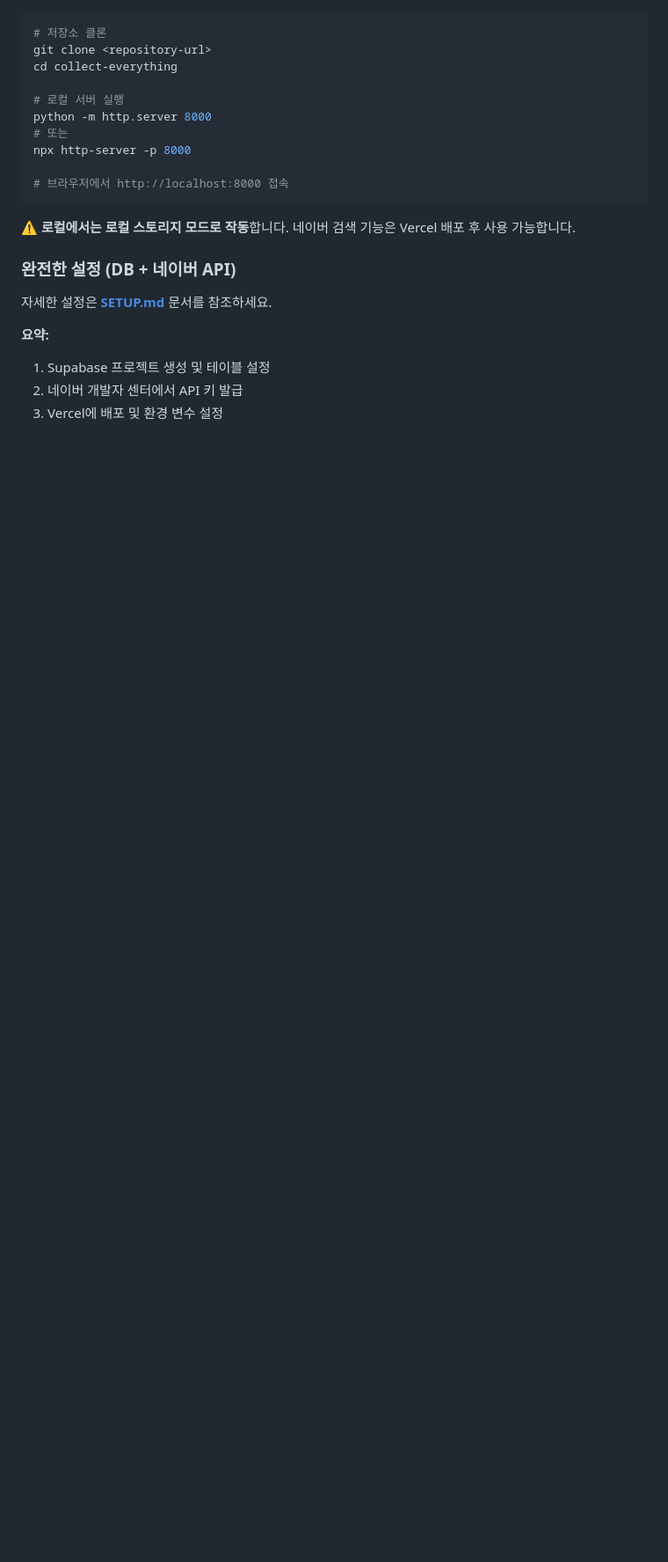
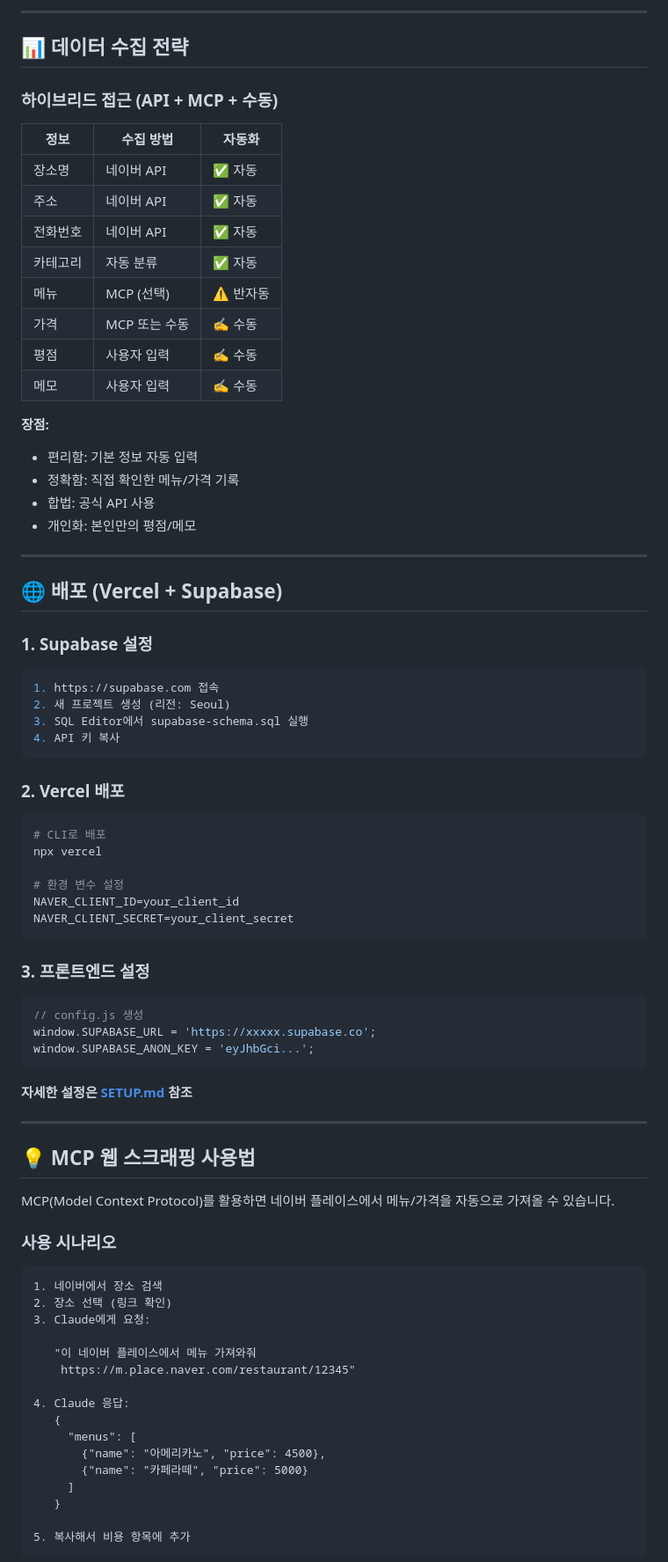
Before and after one commit to youdozi/collect-everything, a Markdown page: README.md, the part around one of its changes. Shown at 88% size. Drawn GitHub-style; blank space fills up the shorter version.

````diff
--- a/README.md
+++ b/README.md
@@ -37,24 +158,84 @@ Supabase PostgreSQL DB
+---
+
+## 📊 데이터 수집 전략
+
+### 하이브리드 접근 (API + MCP + 수동)
+
+| 정보 | 수집 방법 | 자동화 |
+|------|----------|--------|
+| 장소명 | 네이버 API | ✅ 자동 |
+| 주소 | 네이버 API | ✅ 자동 |
+| 전화번호 | 네이버 API | ✅ 자동 |
+| 카테고리 | 자동 분류 | ✅ 자동 |
+| 메뉴 | MCP (선택) | ⚠️ 반자동 |
+| 가격 | MCP 또는 수동 | ✍️ 수동 |
+| 평점 | 사용자 입력 | ✍️ 수동 |
+| 메모 | 사용자 입력 | ✍️ 수동 |
+
+**장점:**
+- 편리함: 기본 정보 자동 입력
+- 정확함: 직접 확인한 메뉴/가격 기록
+- 합법: 공식 API 사용
+- 개인화: 본인만의 평점/메모
+
+---
+
+## 🌐 배포 (Vercel + Supabase)
+
+### 1. Supabase 설정
 
 ```bash
-# 저장소 클론
-git clone <repository-url>
-cd collect-everything
-
-# 로컬 서버 실행
-python -m http.server 8000
-# 또는
-npx http-server -p 8000
-
-# 브라우저에서 http://localhost:8000 접속
+1. https://supabase.com 접속
+2. 새 프로젝트 생성 (리전: Seoul)
+3. SQL Editor에서 supabase-schema.sql 실행
+4. API 키 복사
 ```
 
-⚠️ **로컬에서는 로컬 스토리지 모드로 작동**합니다. 네이버 검색 기능은 Vercel 배포 후 사용 가능합니다.
+### 2. Vercel 배포
 
-### 완전한 설정 (DB + 네이버 API)
+```bash
+# CLI로 배포
+npx vercel
 
-자세한 설정은 **[SETUP.md](./SETUP.md)** 문서를 참조하세요.
+# 환경 변수 설정
+NAVER_CLIENT_ID=your_client_id
+NAVER_CLIENT_SECRET=your_client_secret
+```
 
-**요약:**
-1. Supabase 프로젝트 생성 및 테이블 설정
-2. 네이버 개발자 센터에서 API 키 발급
-3. Vercel에 배포 및 환경 변수 설정
+### 3. 프론트엔드 설정
+
+```javascript
+// config.js 생성
+window.SUPABASE_URL = 'https://xxxxx.supabase.co';
+window.SUPABASE_ANON_KEY = 'eyJhbGci...';
+```
+
+**자세한 설정은 [SETUP.md](./SETUP.md) 참조**
+
+---
+
+## 💡 MCP 웹 스크래핑 사용법
+
+MCP(Model Context Protocol)를 활용하면 네이버 플레이스에서 메뉴/가격을 자동으로 가져올 수 있습니다.
+
+### 사용 시나리오
+
+```
+1. 네이버에서 장소 검색
+2. 장소 선택 (링크 확인)
+3. Claude에게 요청:
+
+   "이 네이버 플레이스에서 메뉴 가져와줘
+    https://m.place.naver.com/restaurant/12345"
+
+4. Claude 응답:
+   {
+     "menus": [
+       {"name": "아메리카노", "price": 4500},
+       {"name": "카페라떼", "price": 5000}
+     ]
+   }
+
+5. 복사해서 비용 항목에 추가
+```
+
````
Also changed, not shown: other parts of README.md (+233 -121 lines).
